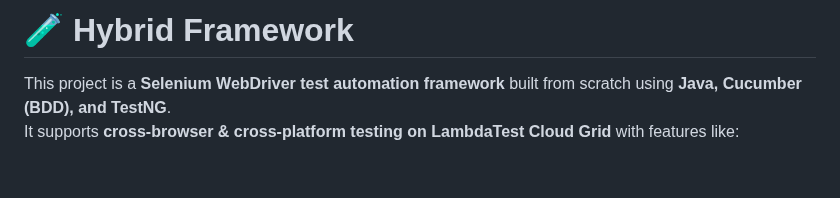
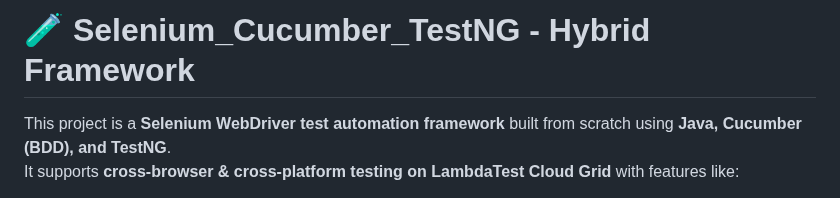
Before and after one commit to MahalakshmiLingesan18/SeleniumCucumber_LambdaTest, a Markdown page: README.md, the part around the change. Rendered like a GitHub page; blank space fills up the shorter version.

```diff
--- a/README.md
+++ b/README.md
@@ -1,4 +1,4 @@
-# 🧪 Hybrid Framework
+# 🧪 Selenium_Cucumber_TestNG - Hybrid Framework
 
 This project is a **Selenium WebDriver test automation framework** built from scratch using **Java, Cucumber (BDD), and TestNG**.
 It supports **cross-browser & cross-platform testing on LambdaTest Cloud Grid** with features like:
```
